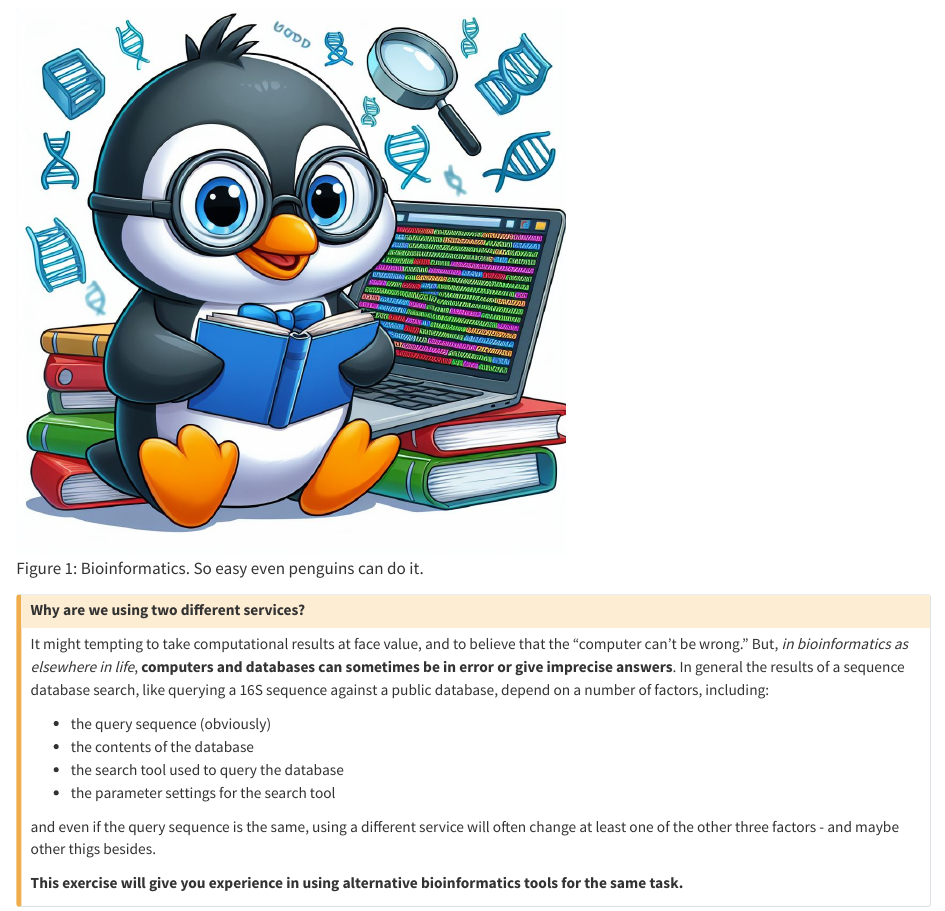
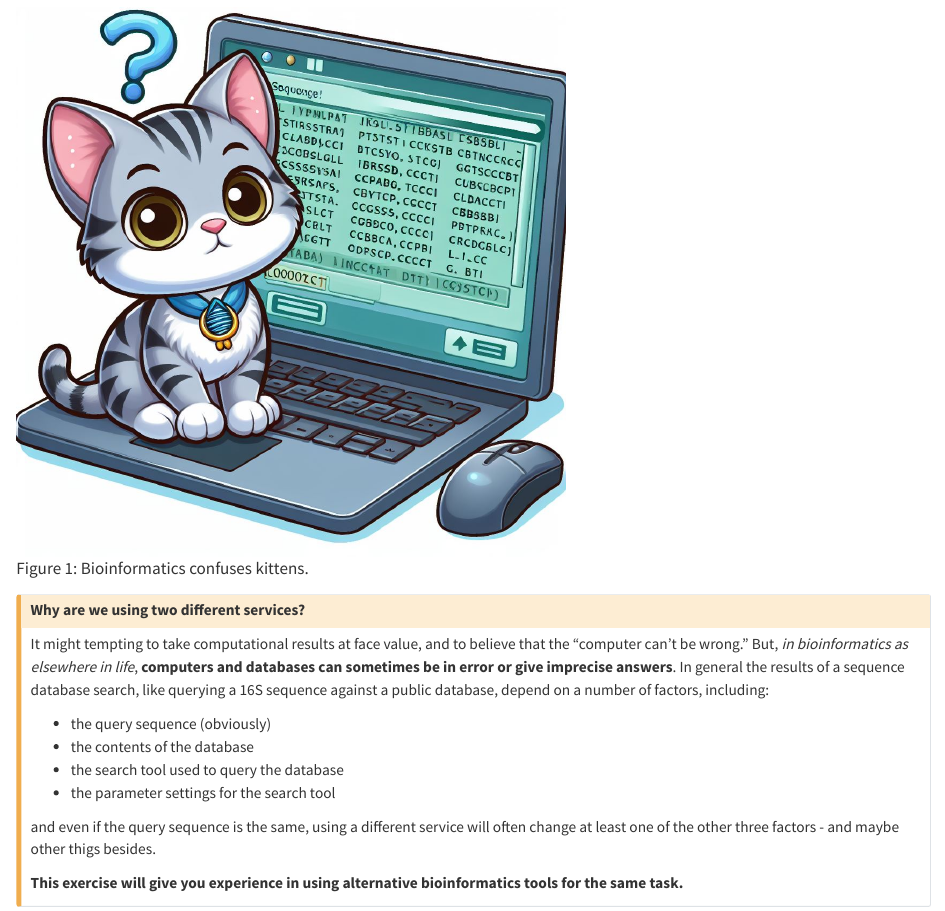
Before and after one commit to sipbs-compbiol/BM214-Workshop-3, a Quarto document (exercise-01_16s.qmd): the page in a window 1100 px wide, from 280 px down. Rendered offline with R 4.5, knitr and Pandoc in place of Quarto, with nearby package versions.

Commit message:
replaced penguin with kitten

```diff
--- a/exercise-01_16s.qmd
+++ b/exercise-01_16s.qmd
@@ -9,7 +9,7 @@ To do this, you will use two online bioinformatics services:
 1. NCBI's [`BLAST` tool](https://blast.ncbi.nlm.nih.gov/Blast.cgi) (you have already met this in [Workshop 2](https://sipbs-compbiol.github.io/BM214-Workshop-2/scenario-1.html))
 2. [`silva`](https://www.arb-silva.de/), a quality-checked and curated 16S sequence database service
 
-![Bioinformatics. So easy even penguins can do it.](assets/images/penguin_sequence_search.jpg){#fig-penguin-bioinformatics width=60%}
+![Bioinformatics confuses kittens.](assets/images/biokittenformatics.jpg){#fig-biokittenformatics width=60%}
 
 ::: { .callout-caution collapse="true"}
 ## Why are we using two different services?
```
Also changed, not shown: assets/images/biokittenformatics.jpg (added).
